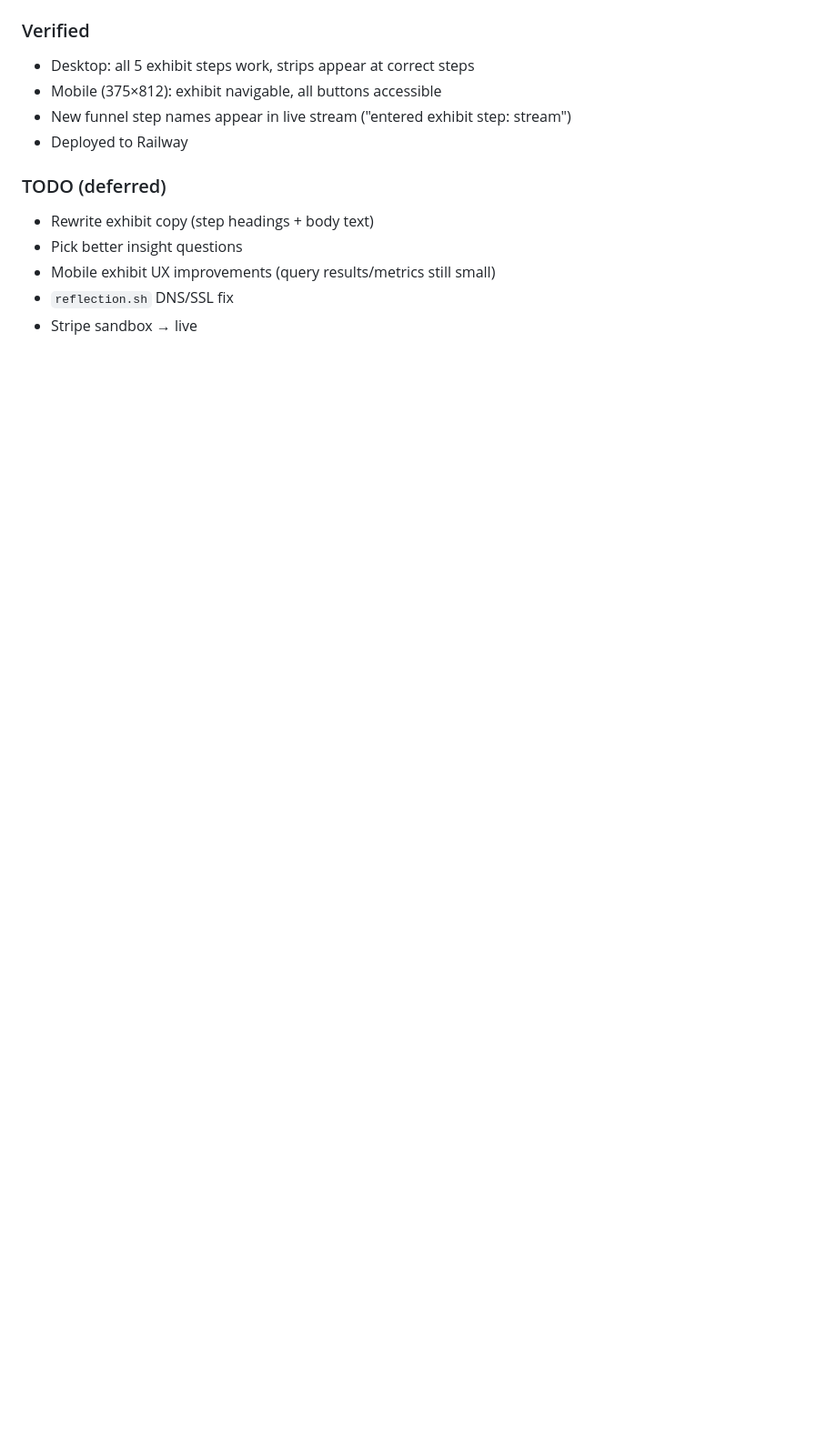
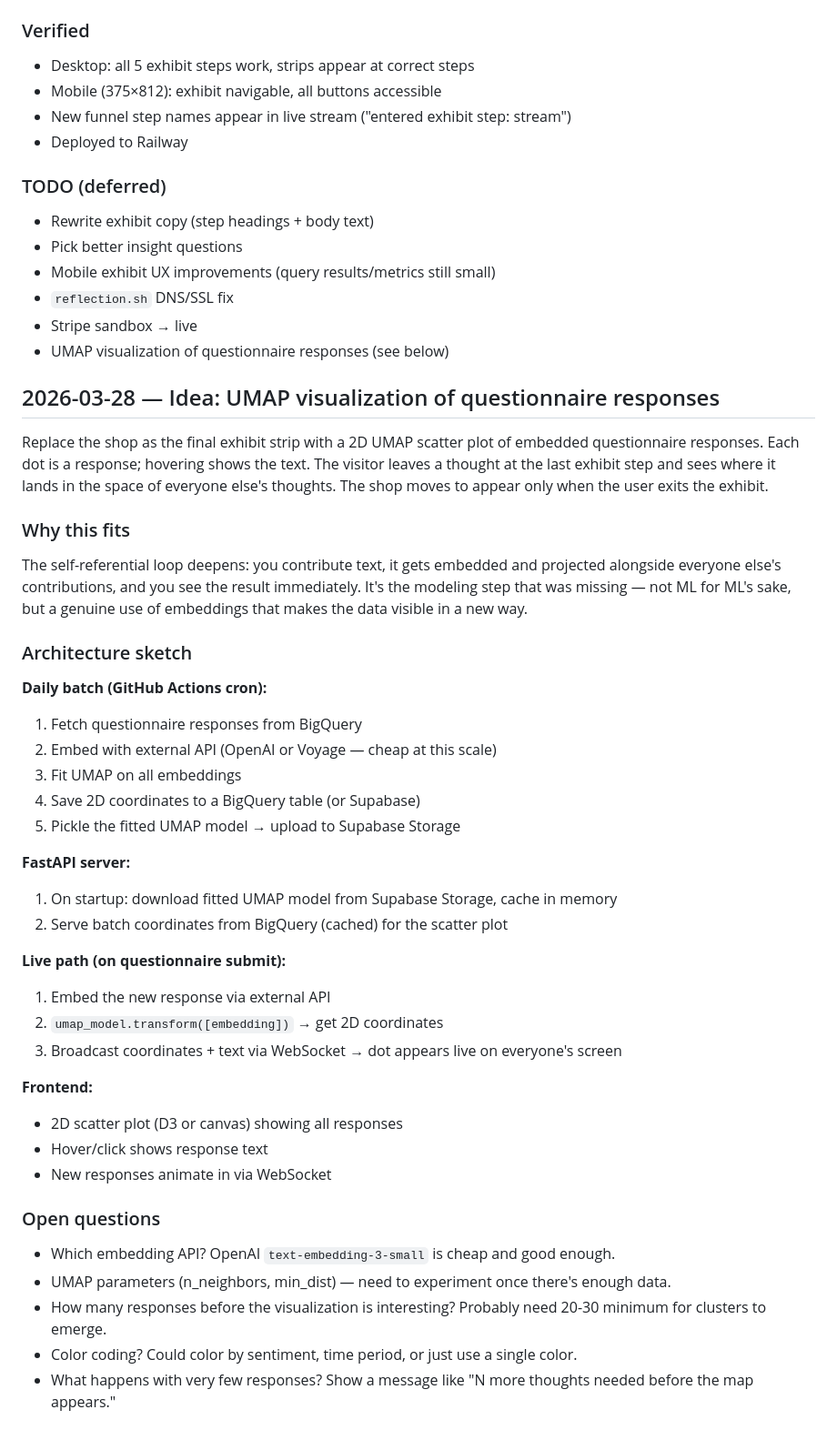
Before and after one commit to amatlin/reflection, a Markdown page: LAB_NOTEBOOK.md, the part around the change. Shown at 91% size. Drawn GitHub-style; blank space fills up the shorter version.

Commit message:
Add UMAP visualization idea for questionnaire responses to lab notebook
Co-Authored-By: Claude Opus 4.6 <noreply@anthropic.com>

```diff
--- a/LAB_NOTEBOOK.md
+++ b/LAB_NOTEBOOK.md
@@ -1021,3 +1021,42 @@ dbt's `service-account-json` with `env_var()` is fragile — the env var returns
 - Mobile exhibit UX improvements (query results/metrics still small)
 - `reflection.sh` DNS/SSL fix
 - Stripe sandbox → live
+- UMAP visualization of questionnaire responses (see below)
+
+## 2026-03-28 — Idea: UMAP visualization of questionnaire responses
+
+Replace the shop as the final exhibit strip with a 2D UMAP scatter plot of embedded questionnaire responses. Each dot is a response; hovering shows the text. The visitor leaves a thought at the last exhibit step and sees where it lands in the space of everyone else's thoughts. The shop moves to appear only when the user exits the exhibit.
+
+### Why this fits
+
+The self-referential loop deepens: you contribute text, it gets embedded and projected alongside everyone else's contributions, and you see the result immediately. It's the modeling step that was missing — not ML for ML's sake, but a genuine use of embeddings that makes the data visible in a new way.
+
+### Architecture sketch
+
+**Daily batch (GitHub Actions cron):**
+1. Fetch questionnaire responses from BigQuery
+2. Embed with external API (OpenAI or Voyage — cheap at this scale)
+3. Fit UMAP on all embeddings
+4. Save 2D coordinates to a BigQuery table (or Supabase)
+5. Pickle the fitted UMAP model → upload to Supabase Storage
+
+**FastAPI server:**
+1. On startup: download fitted UMAP model from Supabase Storage, cache in memory
+2. Serve batch coordinates from BigQuery (cached) for the scatter plot
+
+**Live path (on questionnaire submit):**
+1. Embed the new response via external API
+2. `umap_model.transform([embedding])` → get 2D coordinates
+3. Broadcast coordinates + text via WebSocket → dot appears live on everyone's screen
+
+**Frontend:**
+- 2D scatter plot (D3 or canvas) showing all responses
+- Hover/click shows response text
+- New responses animate in via WebSocket
+
+### Open questions
+- Which embedding API? OpenAI `text-embedding-3-small` is cheap and good enough.
+- UMAP parameters (n_neighbors, min_dist) — need to experiment once there's enough data.
+- How many responses before the visualization is interesting? Probably need 20-30 minimum for clusters to emerge.
+- Color coding? Could color by sentiment, time period, or just use a single color.
+- What happens with very few responses? Show a message like "N more thoughts needed before the map appears."
```
